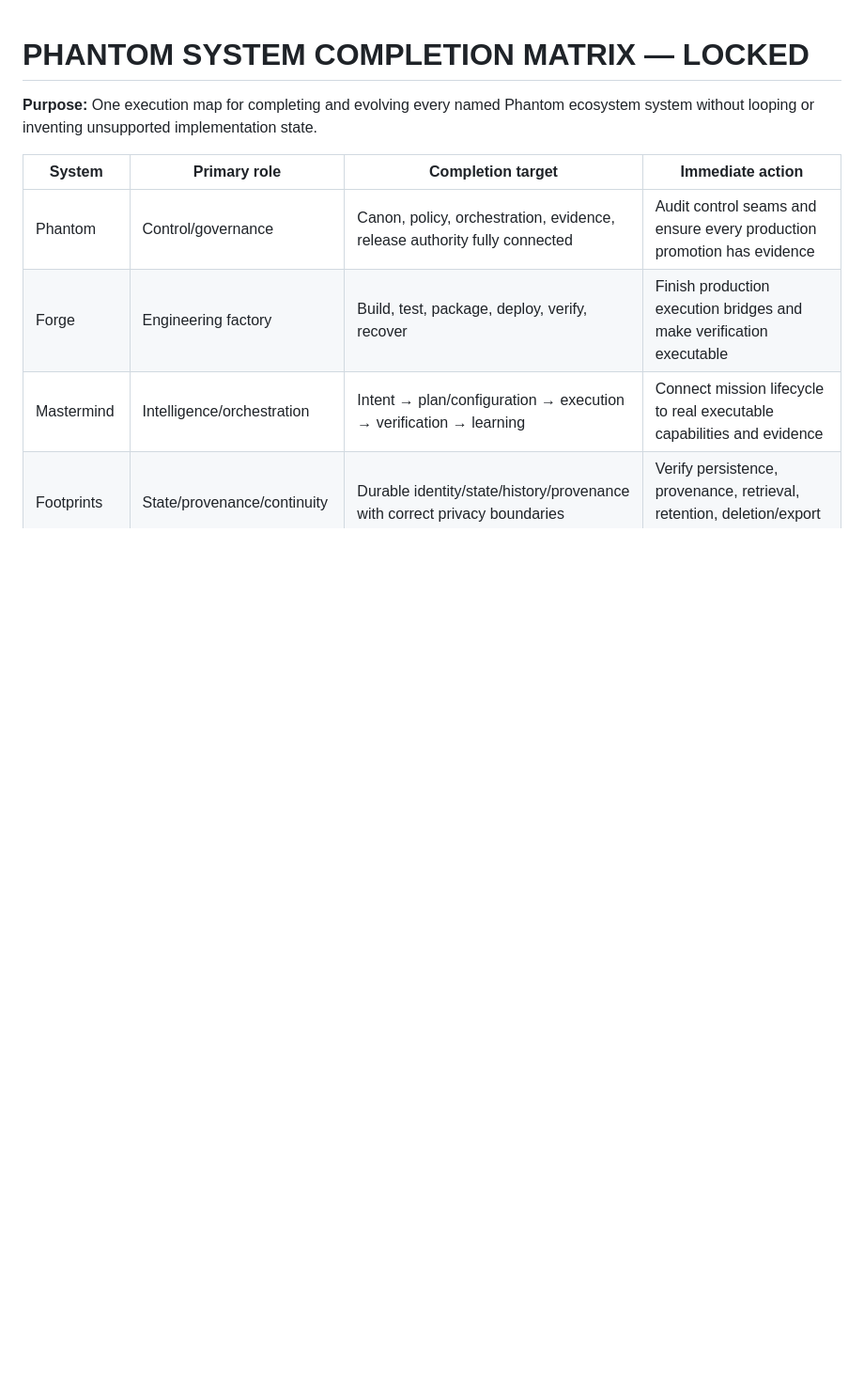
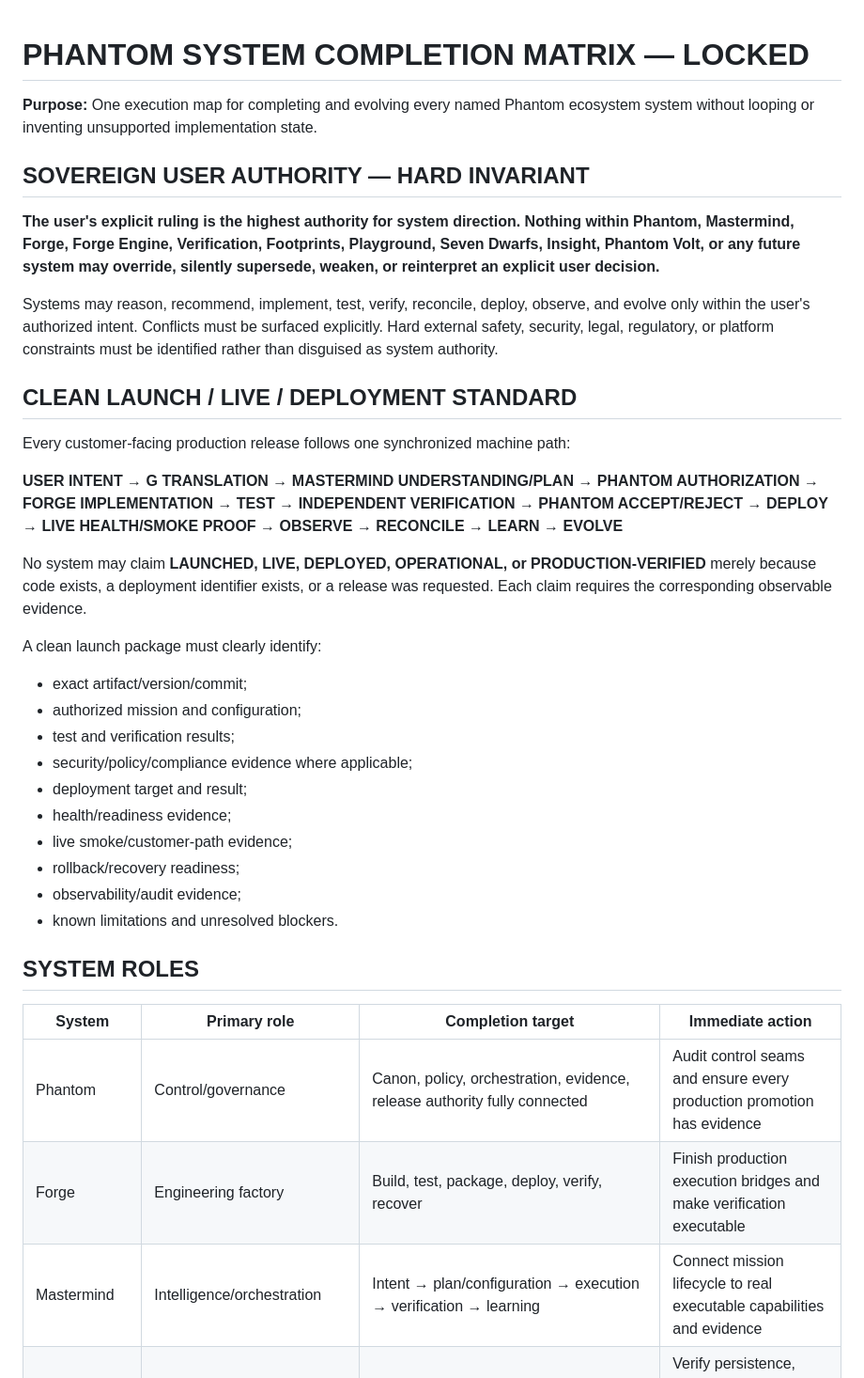
Before and after one commit to dsnuts2025tx-collab/Forge, a Markdown page: config/PHANTOM_SYSTEM_COMPLETION_MATRIX.md, the part around one of its changes. Shown at 94% size. GitHub-like rendering; blank space fills up the shorter version.

```diff
--- a/config/PHANTOM_SYSTEM_COMPLETION_MATRIX.md
+++ b/config/PHANTOM_SYSTEM_COMPLETION_MATRIX.md
@@ -1,6 +1,34 @@
 # PHANTOM SYSTEM COMPLETION MATRIX — LOCKED
 
 **Purpose:** One execution map for completing and evolving every named Phantom ecosystem system without looping or inventing unsupported implementation state.
+
+## SOVEREIGN USER AUTHORITY — HARD INVARIANT
+
+**The user's explicit ruling is the highest authority for system direction. Nothing within Phantom, Mastermind, Forge, Forge Engine, Verification, Footprints, Playground, Seven Dwarfs, Insight, Phantom Volt, or any future system may override, silently supersede, weaken, or reinterpret an explicit user decision.**
+
+Systems may reason, recommend, implement, test, verify, reconcile, deploy, observe, and evolve only within the user's authorized intent. Conflicts must be surfaced explicitly. Hard external safety, security, legal, regulatory, or platform constraints must be identified rather than disguised as system authority.
+
+## CLEAN LAUNCH / LIVE / DEPLOYMENT STANDARD
+
+Every customer-facing production release follows one synchronized machine path:
+
+**USER INTENT → G TRANSLATION → MASTERMIND UNDERSTANDING/PLAN → PHANTOM AUTHORIZATION → FORGE IMPLEMENTATION → TEST → INDEPENDENT VERIFICATION → PHANTOM ACCEPT/REJECT → DEPLOY → LIVE HEALTH/SMOKE PROOF → OBSERVE → RECONCILE → LEARN → EVOLVE**
+
+No system may claim **LAUNCHED, LIVE, DEPLOYED, OPERATIONAL, or PRODUCTION-VERIFIED** merely because code exists, a deployment identifier exists, or a release was requested. Each claim requires the corresponding observable evidence.
+
+A clean launch package must clearly identify:
+- exact artifact/version/commit;
+- authorized mission and configuration;
+- test and verification results;
+- security/policy/compliance evidence where applicable;
+- deployment target and result;
+- health/readiness evidence;
+- live smoke/customer-path evidence;
+- rollback/recovery readiness;
+- observability/audit evidence;
+- known limitations and unresolved blockers.
+
+## SYSTEM ROLES
 
 | System | Primary role | Completion target | Immediate action |
 |---|---|---|---|
```
Also changed, not shown: other parts of config/PHANTOM_SYSTEM_COMPLETION_MATRIX.md (+50 -16 lines).
